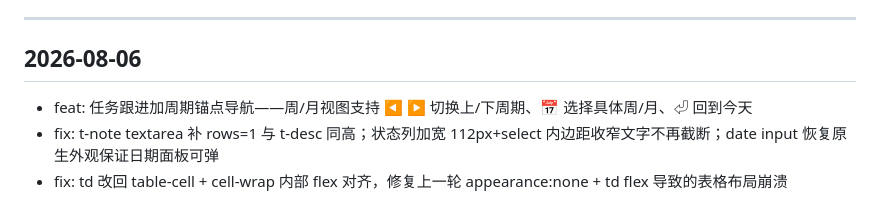
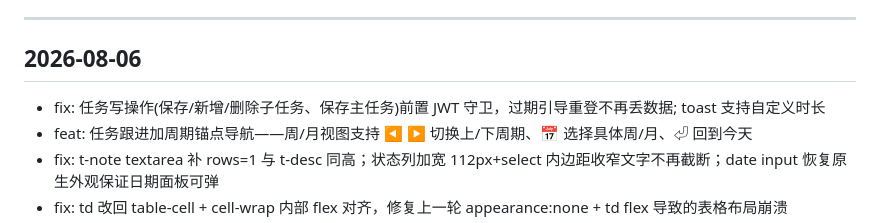
Before and after one commit to SianyZH/daily-report, a Markdown page: CHANGELOG.md, the part around the change. GitHub-like rendering.

Commit message:
docs: 更新迭代日志 - fix: 任务写操作(保存/新增/删除子任务、保存主任务)前置 JWT 守卫，过期引导重登不再丢数据; toast 支持自定义时长 [via deploy.py]

```diff
--- a/CHANGELOG.md
+++ b/CHANGELOG.md
@@ -11,6 +11,7 @@
 
 ## 2026-08-06
 
+- fix: 任务写操作(保存/新增/删除子任务、保存主任务)前置 JWT 守卫，过期引导重登不再丢数据; toast 支持自定义时长
 - feat: 任务跟进加周期锚点导航——周/月视图支持 ◀ ▶ 切换上/下周期、📅 选择具体周/月、⏎ 回到今天
 - fix: t-note textarea 补 rows=1 与 t-desc 同高；状态列加宽 112px+select 内边距收窄文字不再截断；date input 恢复原生外观保证日期面板可弹
 - fix: td 改回 table-cell + cell-wrap 内部 flex 对齐，修复上一轮 appearance:none + td flex 导致的表格布局崩溃
```
